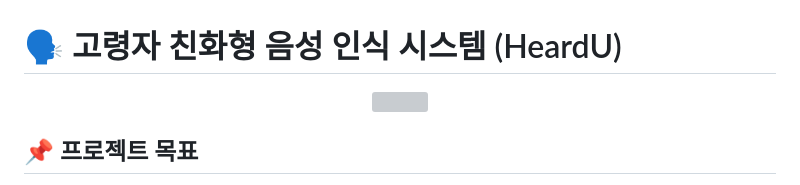
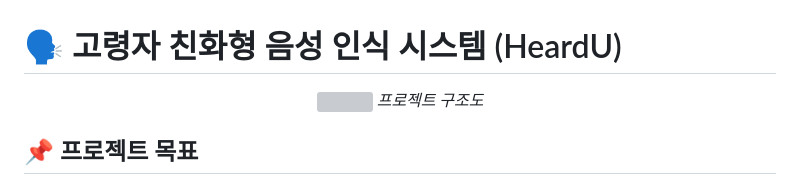
Before and after one commit to hyomee2/sswu-lc5500-aiapp, a Markdown page: README.md, the part around the change. Rendered like a GitHub page; grey boxes are pictures that could not be loaded.

```diff
--- a/README.md
+++ b/README.md
@@ -1,6 +1,7 @@
 # 🗣️ 고령자 친화형 음성 인식 시스템 (HeardU)
 <p align="center">
 <img src="https://search.pstatic.net/common/?src=http%3A%2F%2Fblogfiles.naver.net%2FMjAyMjA1MDRfNjAg%2FMDAxNjUxNjMzNjQxMDE3.IG2--1anLuh1xZe5lCss4u0iPkahtezjr7bxBT9LF2Qg.Id-GYjI85R1HaDadoLAdx3QdjTPq7UwdmDAEWbQQjq4g.JPEG.catublog%2F6.jpg&type=sc960_832" width="400"/>
+<em>프로젝트 구조도</em>
 </p>
 
 ## 📌 프로젝트 목표
```
